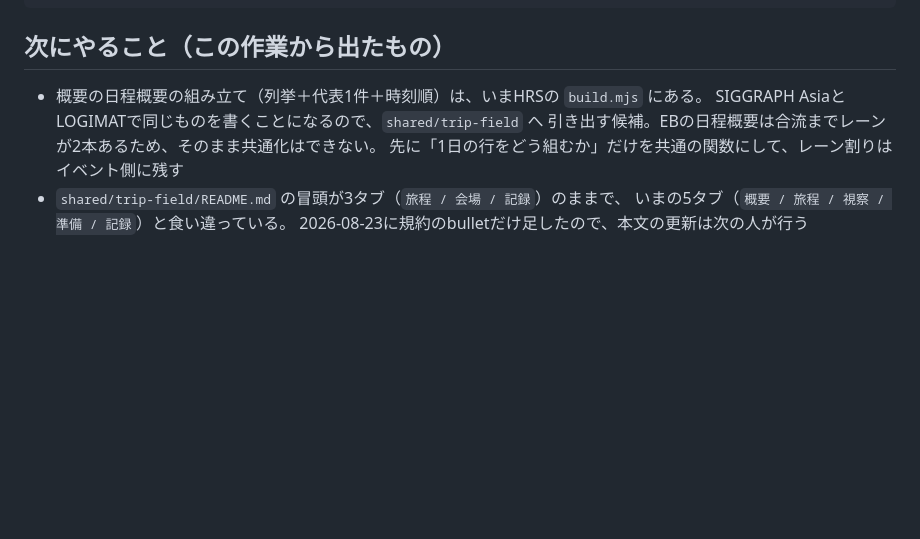
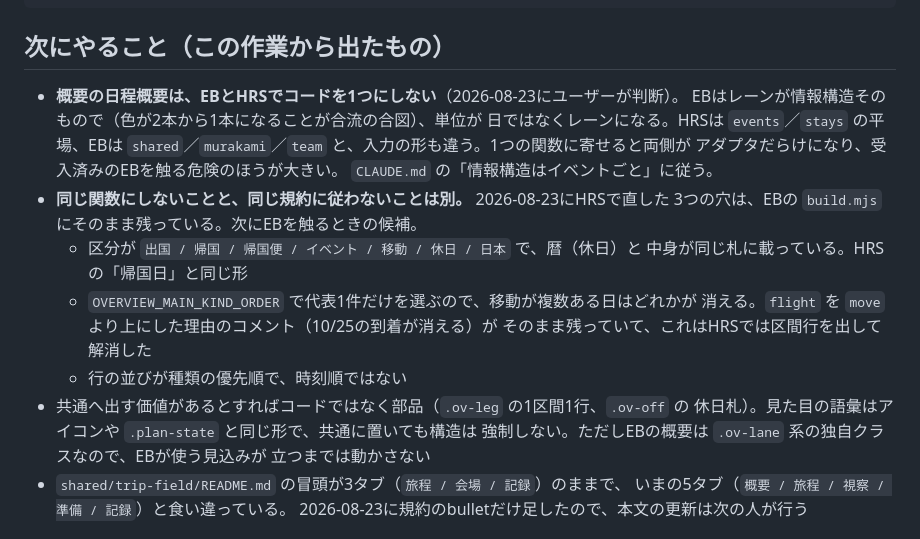
Before and after one commit to tkshmrkm/event-pages, a Markdown page: WORK_STATUS.md, the part around the change. GitHub-like rendering; blank space fills up the shorter version.

Commit message:
Record that EB's overview stays its own, and what it still needs
The lanes are EB's information structure — two of them until the travellers
meet, and the colour dropping to one is how the merge reads — so the unit is
a lane, not a day, and the inputs differ too (shared/murakami/team against a
flat list). Forcing one function over both would leave adapters on each side
and put an accepted page at risk for no gain, which is what "情報構造は
イベントごと" already says.

Not sharing the code is not the same as not following the rules, and EB's
build still has all three holes fixed in HRS today: a chip that carries the
calendar and the day's content at once, one representative item per lane so
a day with several movements drops some, and rows ordered by kind rather
than by time. Its comment explaining why flight outranks move is the very
problem the leg lines removed. Written down for whoever picks EB up next.

Co-Authored-By: Claude Opus 5 <noreply@anthropic.com>
Claude-Session: https://claude.ai/code/session_01DGXWb4AujsCPFwwHM7QHfR

```diff
--- a/WORK_STATUS.md
+++ b/WORK_STATUS.md
@@ -59,10 +59,24 @@ git status --branch --short
 
 ## 次にやること（この作業から出たもの）
 
-- 概要の日程概要の組み立て（列挙＋代表1件＋時刻順）は、いまHRSの `build.mjs` にある。
-  SIGGRAPH AsiaとLOGIMATで同じものを書くことになるので、`shared/trip-field` へ
-  引き出す候補。EBの日程概要は合流までレーンが2本あるため、そのまま共通化はできない。
-  先に「1日の行をどう組むか」だけを共通の関数にして、レーン割りはイベント側に残す
+- **概要の日程概要は、EBとHRSでコードを1つにしない**（2026-08-23にユーザーが判断）。
+  EBはレーンが情報構造そのもので（色が2本から1本になることが合流の合図）、単位が
+  日ではなくレーンになる。HRSは `events`／`stays` の平場、EBは
+  `shared`／`murakami`／`team` と、入力の形も違う。1つの関数に寄せると両側が
+  アダプタだらけになり、受入済みのEBを触る危険のほうが大きい。
+  `CLAUDE.md` の「情報構造はイベントごと」に従う。
+- **同じ関数にしないことと、同じ規約に従わないことは別。** 2026-08-23にHRSで直した
+  3つの穴は、EBの `build.mjs` にそのまま残っている。次にEBを触るときの候補。
+  - 区分が `出国 / 帰国 / 帰国便 / イベント / 移動 / 休日 / 日本` で、暦（休日）と
+    中身が同じ札に載っている。HRSの「帰国日」と同じ形
+  - `OVERVIEW_MAIN_KIND_ORDER` で代表1件だけを選ぶので、移動が複数ある日はどれかが
+    消える。`flight` を `move` より上にした理由のコメント（10/25の到着が消える）が
+    そのまま残っていて、これはHRSでは区間行を出して解消した
+  - 行の並びが種類の優先順で、時刻順ではない
+- 共通へ出す価値があるとすればコードではなく部品（`.ov-leg` の1区間1行、`.ov-off` の
+  休日札）。見た目の語彙はアイコンや `.plan-state` と同じ形で、共通に置いても構造は
+  強制しない。ただしEBの概要は `.ov-lane` 系の独自クラスなので、EBが使う見込みが
+  立つまでは動かさない
 - `shared/trip-field/README.md` の冒頭が3タブ（`旅程 / 会場 / 記録`）のままで、
   いまの5タブ（`概要 / 旅程 / 視察 / 準備 / 記録`）と食い違っている。
   2026-08-23に規約のbulletだけ足したので、本文の更新は次の人が行う
```
